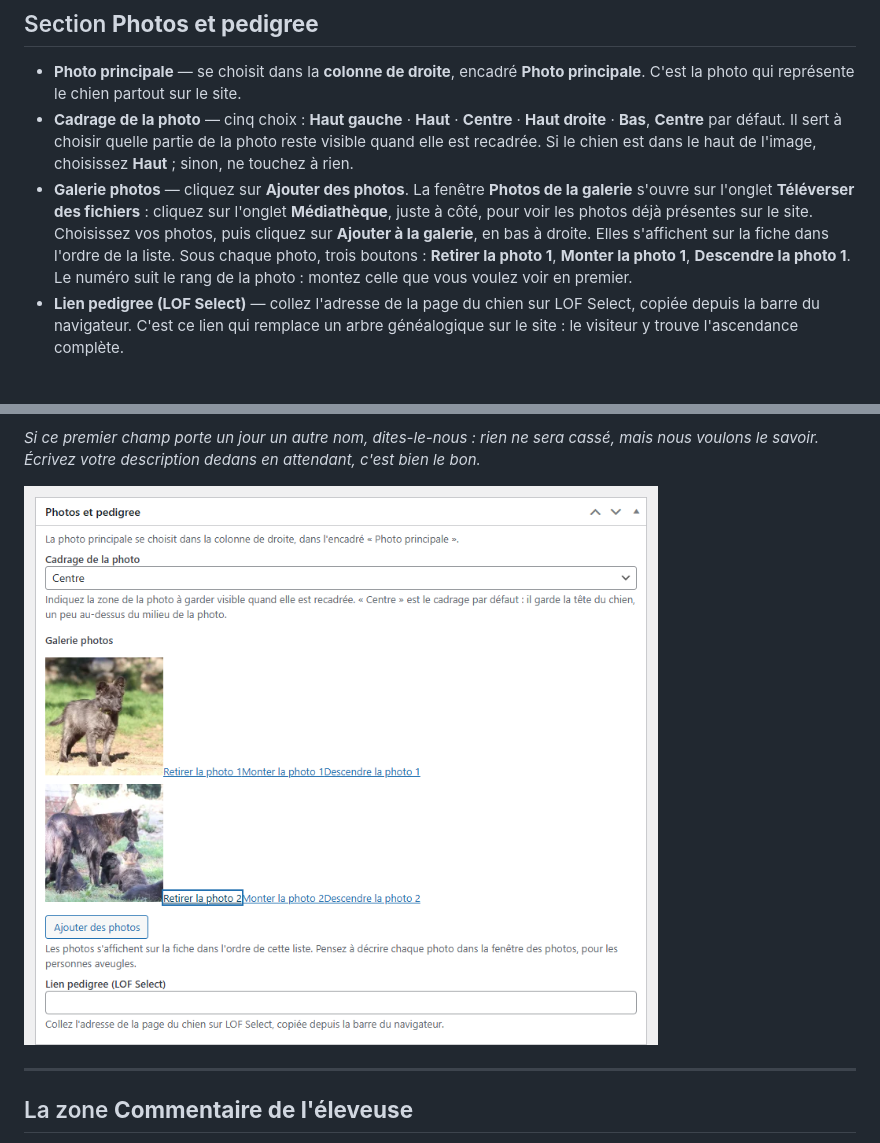
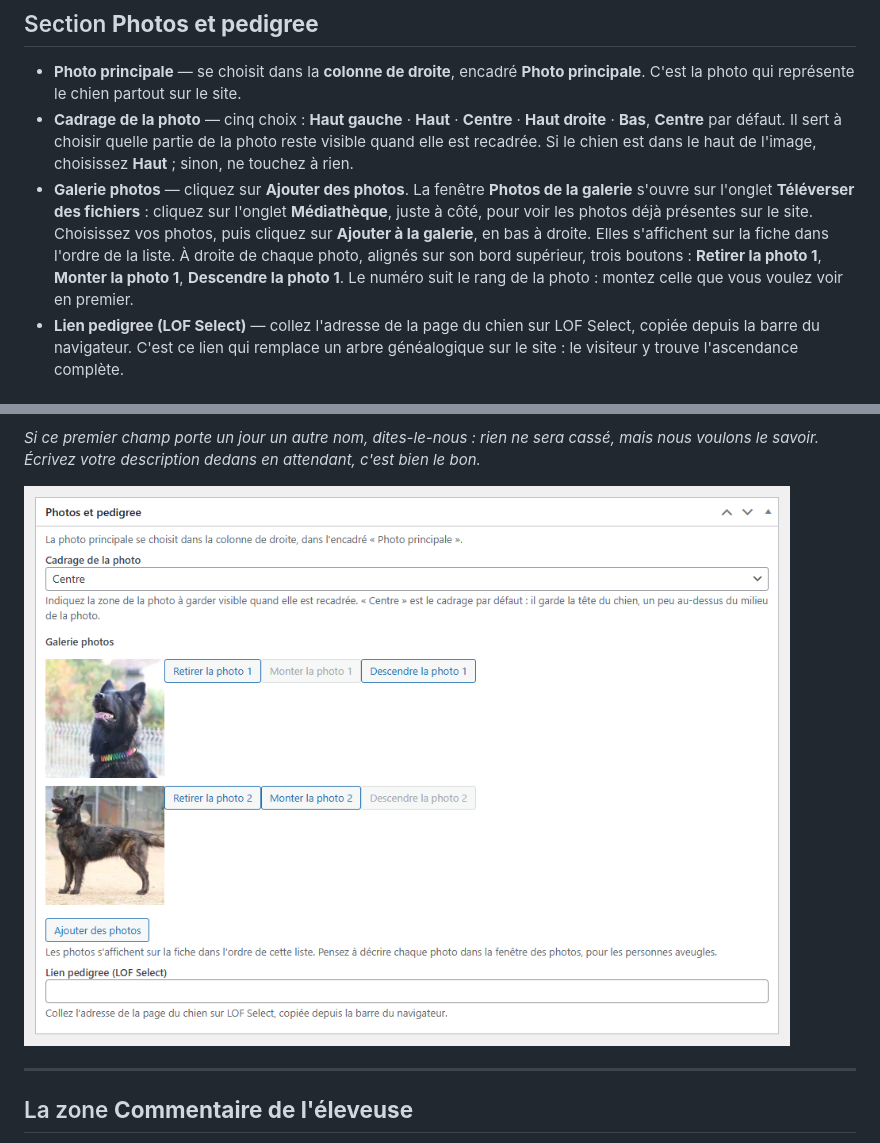
Before and after one commit to QuentinDoniczka/mtb, a Markdown page: docs/guide/chien-ajouter-un-chien.md, 2 parts joined by grey strips. GitHub-like rendering; pictures changed too: docs/guide/captures/chien-photos.png.

Commit message:
docs(doc): refaire les captures des écrans de saisie et situer les boutons (refs #32)
Les quatre captures montraient encore les défauts que 3667745 supprime. Celle du tableau des
chiots contredisait franchement le texte voisin, qui annonce un tableau tenant dans la page
jusqu'à « Retirer ce chiot » : l'image, elle, montrait le tableau débordant de son cadre et
l'en-tête cassé sur trois lignes. Le texte était juste, l'image ne l'était plus.

Refaites en compte « fabienne », à 1440 px, sur un document neuf, cadrage aligné sur les
captures voisines et focus retiré pour ne pas laisser d'anneau bleu :
- chien-identite.png, les groupes Sexe, Variété et Statut désormais empilés ;
- chien-sante.png, le groupe ADN identifié empilé ;
- chien-photos.png, les trois commandes en boutons séparés au lieu de liens soudés ;
- portee-chiots.png, le tableau tenant dans son cadre, deux rangées remplies et une vide.

La portée retenue pour portee-chiots.png donne deux rangées remplies et une vide, ce qui laisse
son texte alternatif vrai sans retouche — la portée à dix chiots l'aurait périmé.

Une phrase corrigée dans chien-ajouter-un-chien.md : les trois commandes d'une photo étaient
dites « sous » la vignette, elles sont à sa droite, alignées sur son bord supérieur. Le défaut
est antérieur à #32, mais le passage de « button-link » à « button » remonte les boutons et le
rend visible. Le texte alternatif de la même capture est corrigé de la même façon.

Les trois autres textes alternatifs sont inchangés : ils énumèrent des champs, pas une
disposition, et restent exacts.

Co-Authored-By: Claude Opus 5 (1M context) <noreply@anthropic.com>
Claude-Session: https://claude.ai/code/session_012fnfeMiLfdeFFZdx14Romw

```diff
--- a/docs/guide/chien-ajouter-un-chien.md
+++ b/docs/guide/chien-ajouter-un-chien.md
@@ -159,9 +159,10 @@ correction automatique.
 - **Galerie photos** — cliquez sur **Ajouter des photos**. La fenêtre **Photos de la galerie** s'ouvre
   sur l'onglet **Téléverser des fichiers** : cliquez sur l'onglet **Médiathèque**, juste à côté, pour
   voir les photos déjà présentes sur le site. Choisissez vos photos, puis cliquez sur
-  **Ajouter à la galerie**, en bas à droite. Elles s'affichent sur la fiche dans l'ordre de la liste. Sous chaque
-  photo, trois boutons : **Retirer la photo 1**, **Monter la photo 1**, **Descendre la photo 1**. Le
-  numéro suit le rang de la photo : montez celle que vous voulez voir en premier.
+  **Ajouter à la galerie**, en bas à droite. Elles s'affichent sur la fiche dans l'ordre de la liste.
+  À droite de chaque photo, alignés sur son bord supérieur, trois boutons : **Retirer la photo 1**,
+  **Monter la photo 1**, **Descendre la photo 1**. Le numéro suit le rang de la photo : montez celle
+  que vous voulez voir en premier.
 - **Lien pedigree (LOF Select)** — collez l'adresse de la page du chien sur LOF Select, copiée depuis
   la barre du navigateur. C'est ce lien qui remplace un arbre généalogique sur le site : le visiteur y
   trouve l'ascendance complète.
@@ -183,7 +184,7 @@ dans la même colonne : il ne sert à rien ici. Deux champs de cette colonne com
 *Si ce premier champ porte un jour un autre nom, dites-le-nous : rien ne sera cassé, mais nous voulons
 le savoir. Écrivez votre description dedans en attendant, c'est bien le bon.*
 
-![La section Photos et pedigree : la liste Galerie photos avec ses photos et, sous chacune, les boutons Retirer la photo, Monter la photo et Descendre la photo, puis le bouton Ajouter des photos et le champ Lien pedigree (LOF Select)](captures/chien-photos.png)
+![La section Photos et pedigree : la liste Galerie photos avec ses photos et, à droite de chacune, les boutons Retirer la photo, Monter la photo et Descendre la photo, puis le bouton Ajouter des photos et le champ Lien pedigree (LOF Select)](captures/chien-photos.png)
 
 ---
 
```
Also changed, not shown: docs/guide/captures/chien-identite.png, docs/guide/captures/chien-sante.png, docs/guide/captures/portee-chiots.png.
